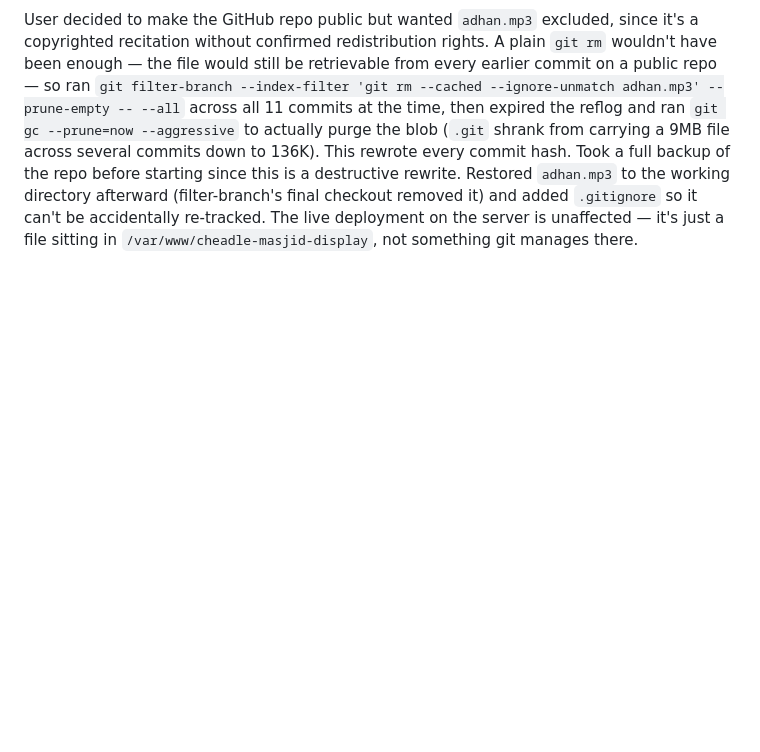
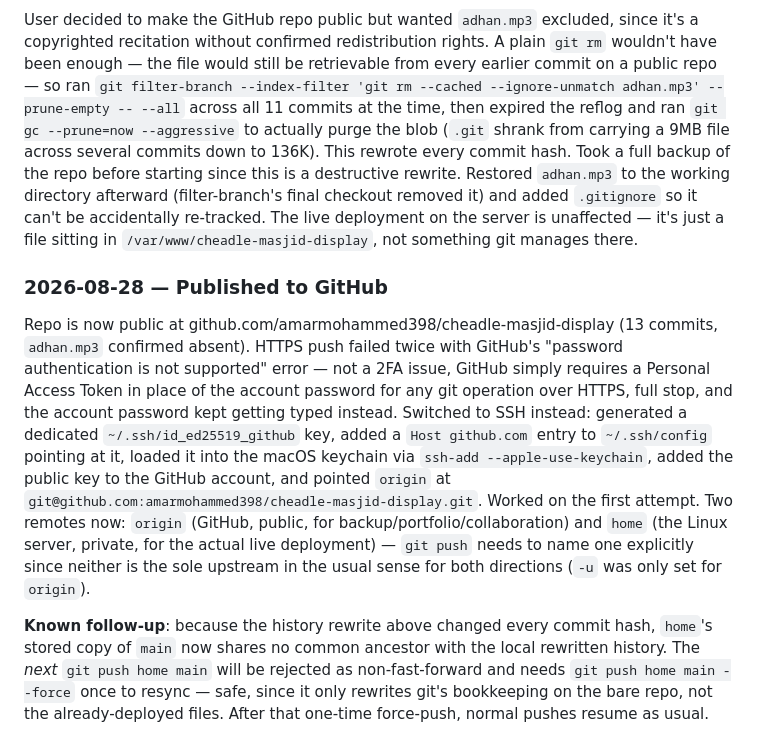
Before and after one commit to amarmohammed398/home-dashboard-hub, a Markdown page: CHANGELOG.md, the part around the change. GitHub-like rendering; blank space fills up the shorter version.

Commit message:
Document GitHub publish + SSH setup in CHANGELOG and README
Repo is now live at github.com/amarmohammed398/cheadle-masjid-display
(public, adhan.mp3 confirmed excluded). Documents the HTTPS-password
dead end (not a 2FA issue — GitHub just requires a PAT over HTTPS,
full stop) and the SSH key setup that actually worked. Also flags the
one-time 'git push home main --force' the server remote will need next,
since the earlier history rewrite means it no longer shares commit
ancestry with local main.

Co-Authored-By: Claude Sonnet 5 <noreply@anthropic.com>

```diff
--- a/CHANGELOG.md
+++ b/CHANGELOG.md
@@ -216,3 +216,29 @@ directory afterward (filter-branch's final checkout removed it) and
 added `.gitignore` so it can't be accidentally re-tracked. The live
 deployment on the server is unaffected — it's just a file sitting in
 `/var/www/cheadle-masjid-display`, not something git manages there.
+
+### 2026-08-28 — Published to GitHub
+Repo is now public at github.com/amarmohammed398/cheadle-masjid-display
+(13 commits, `adhan.mp3` confirmed absent). HTTPS push failed twice with
+GitHub's "password authentication is not supported" error — not a 2FA
+issue, GitHub simply requires a Personal Access Token in place of the
+account password for any git operation over HTTPS, full stop, and the
+account password kept getting typed instead. Switched to SSH instead:
+generated a dedicated `~/.ssh/id_ed25519_github` key, added a
+`Host github.com` entry to `~/.ssh/config` pointing at it, loaded it
+into the macOS keychain via `ssh-add --apple-use-keychain`, added the
+public key to the GitHub account, and pointed `origin` at
+`git@github.com:amarmohammed398/cheadle-masjid-display.git`. Worked on
+the first attempt. Two remotes now: `origin` (GitHub, public, for
+backup/portfolio/collaboration) and `home` (the Linux server, private,
+for the actual live deployment) — `git push` needs to name one
+explicitly since neither is the sole upstream in the usual sense for
+both directions (`-u` was only set for `origin`).
+
+**Known follow-up**: because the history rewrite above changed every
+commit hash, `home`'s stored copy of `main` now shares no common
+ancestor with the local rewritten history. The *next* `git push home
+main` will be rejected as non-fast-forward and needs
+`git push home main --force` once to resync — safe, since it only
+rewrites git's bookkeeping on the bare repo, not the already-deployed
+files. After that one-time force-push, normal pushes resume as usual.
```
Also changed, not shown: README.md (+15 -0 lines).
